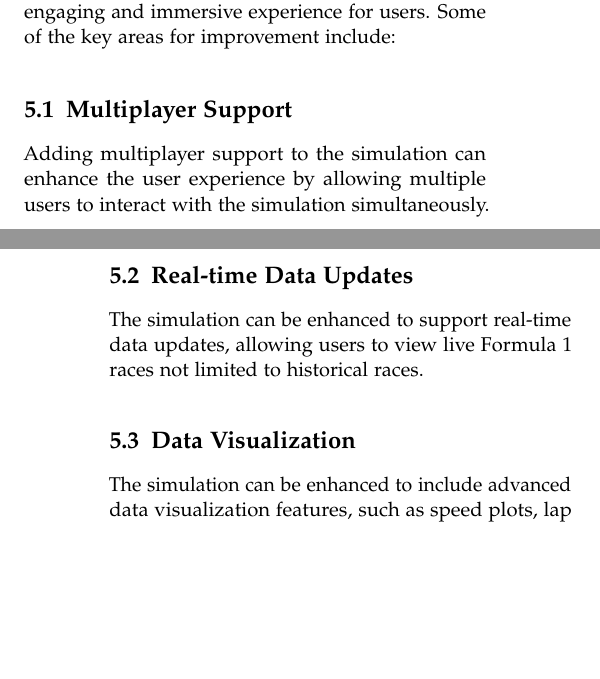
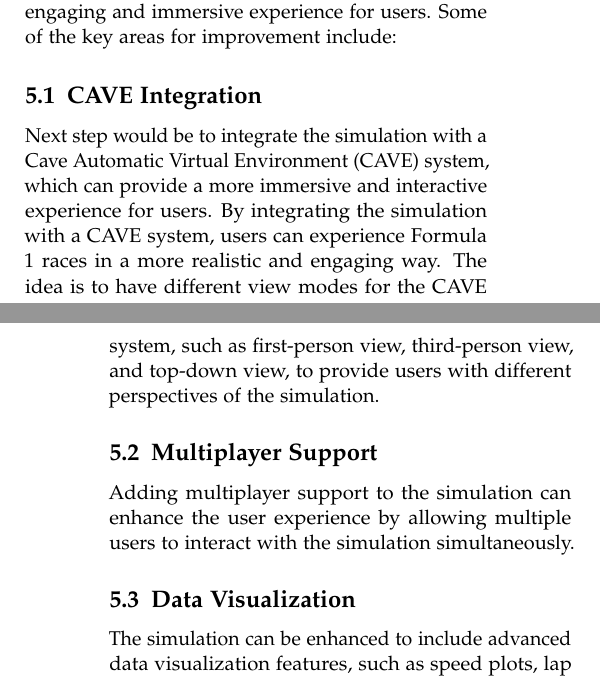
Before and after one commit to atitkh/F1-Simulator, a LaTeX document (latex/report.tex): two parts of the columns of pages 3 and 4 of 4, joined at a grey line, cut so that both start at the same text, the shorter picture padded with empty space. The pictures show the PDF file latex/report.pdf that the author committed with the source.

Commit message:
feat: Update LaTeX report with CAVE integration and revised section titles

```diff
--- a/latex/report.tex
+++ b/latex/report.tex
@@ -213,11 +213,10 @@ The simulation currently fetches data from multiple OpenF1 API endpoints, which
 
 \section{Improvements and Future Work}
 The F1 Simulation project has the potential for further improvements and enhancements to provide a more engaging and immersive experience for users. Some of the key areas for improvement include:
+\subsection{CAVE Integration}
+Next step would be to integrate the simulation with a Cave Automatic Virtual Environment (CAVE) system, which can provide a more immersive and interactive experience for users. By integrating the simulation with a CAVE system, users can experience Formula 1 races in a more realistic and engaging way. The idea is to have different view modes for the CAVE system, such as first-person view, third-person view, and top-down view, to provide users with different perspectives of the simulation.
 \subsection{Multiplayer Support}
 Adding multiplayer support to the simulation can enhance the user experience by allowing multiple users to interact with the simulation simultaneously.
-
-\subsection{Real-time Data Updates}
-The simulation can be enhanced to support real-time data updates, allowing users to view live Formula 1 races not limited to historical races.
 
 \subsection{Data Visualization}
 The simulation can be enhanced to include advanced data visualization features, such as speed plots, lap time plots, and telemetry graphs. These visualizations can provide deeper insights for fans, teams, and analysts. FastF1 \autocite{fastF1} is a good example of a tool similar to OpenF1 that provides such visualizations. It offers data in the form of extended Pandas DataFrames and integrates with Matplotlib for easy data visualization. Figures [\ref{fig:speed_plot}, \ref{fig:lap_time_plot}, \ref{fig:gear_shifts_plot}] show examples of speed, lap time and gear shifts plots for drivers taken from FastF1.
```
Also changed, not shown: latex/report.pdf, 4 other files.
